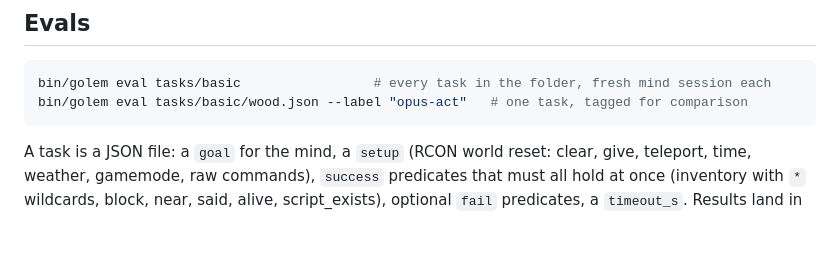
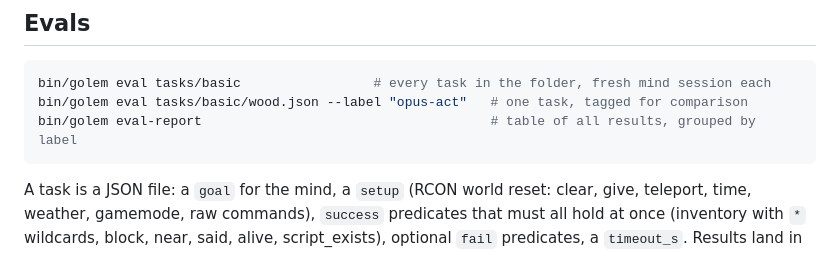
Before and after one commit to Solenopsisbot/Golem, a Markdown page: docs/DEV.md, the part around the change. GitHub-like rendering; blank space fills up the shorter version.

Commit message:
Docs: eval-report
Co-Authored-By: Claude Fable 5.1 <noreply@anthropic.com>

````diff
--- a/docs/DEV.md
+++ b/docs/DEV.md
@@ -40,6 +40,7 @@ Scripts the agent writes live in `data/<agent>/workspace/shem/`; run traces in `
 ```bash
 bin/golem eval tasks/basic                 # every task in the folder, fresh mind session each
 bin/golem eval tasks/basic/wood.json --label "opus-act"   # one task, tagged for comparison
+bin/golem eval-report                                     # table of all results, grouped by label
 ```
 
 A task is a JSON file: a `goal` for the mind, a `setup` (RCON world reset: clear, give, teleport, time, weather, gamemode, raw commands), `success` predicates that must all hold at once (inventory with `*` wildcards, block, near, said, alive, script_exists), optional `fail` predicates, a `timeout_s`. Results land in `data/eval/*.json` with turns, tool calls, tokens, deaths and seconds. The runner owns the agent while it runs: stop `golem up` first. The dev server enables RCON on port 25576 with the password in `data/server/rcon.password`.
````
